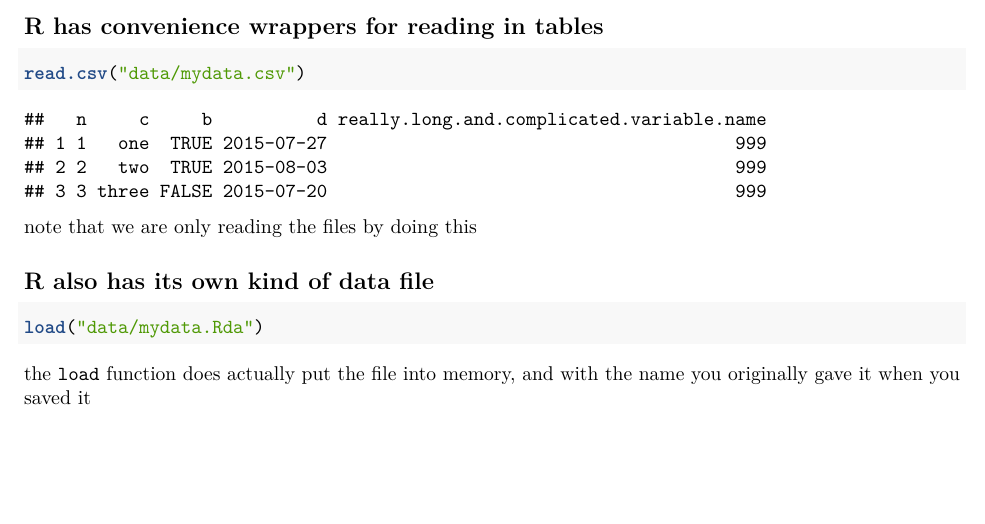
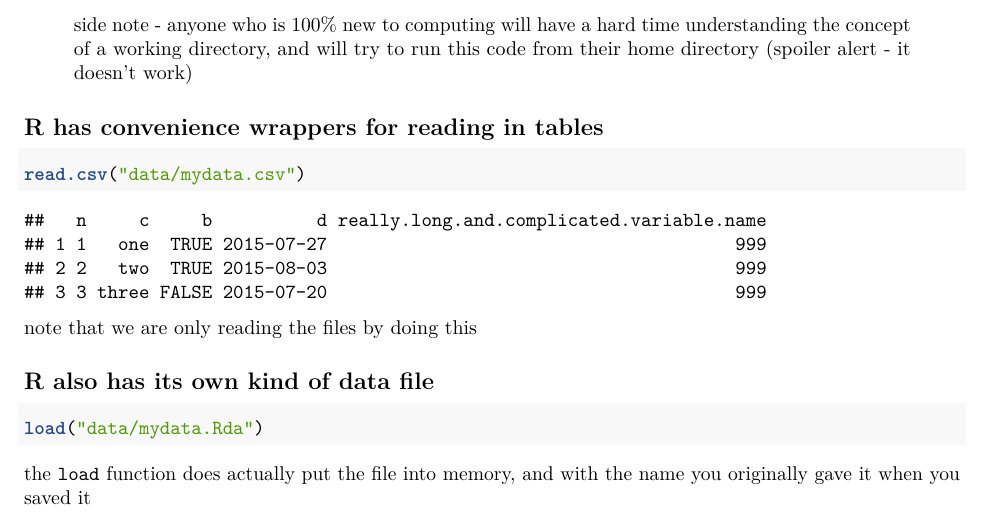
Before and after one commit to deniederhut/workshop_Rintensive, an R Markdown document (instructor/day_two.Rmd): part of page 3 of 11, cut at the place of the change, the shorter picture padded with empty space. Rendered offline with R 4.5, knitr and Pandoc, then LaTeX, with nearby package versions.

Commit message:
side note for unix novices

````diff
--- a/instructor/day_two.Rmd
+++ b/instructor/day_two.Rmd
@@ -76,6 +76,8 @@ they are human-readable and highly interoperable
 ```{r}
 read.table("data/mydata.csv", sep=',', header = TRUE)
 ```
+
+> side note - anyone who is 100% new to computing will have a hard time understanding the concept of a working directory, and will try to run this code from their home directory (spoiler alert - it doesn't work)
 
 ## R has convenience wrappers for reading in tables
 
````
